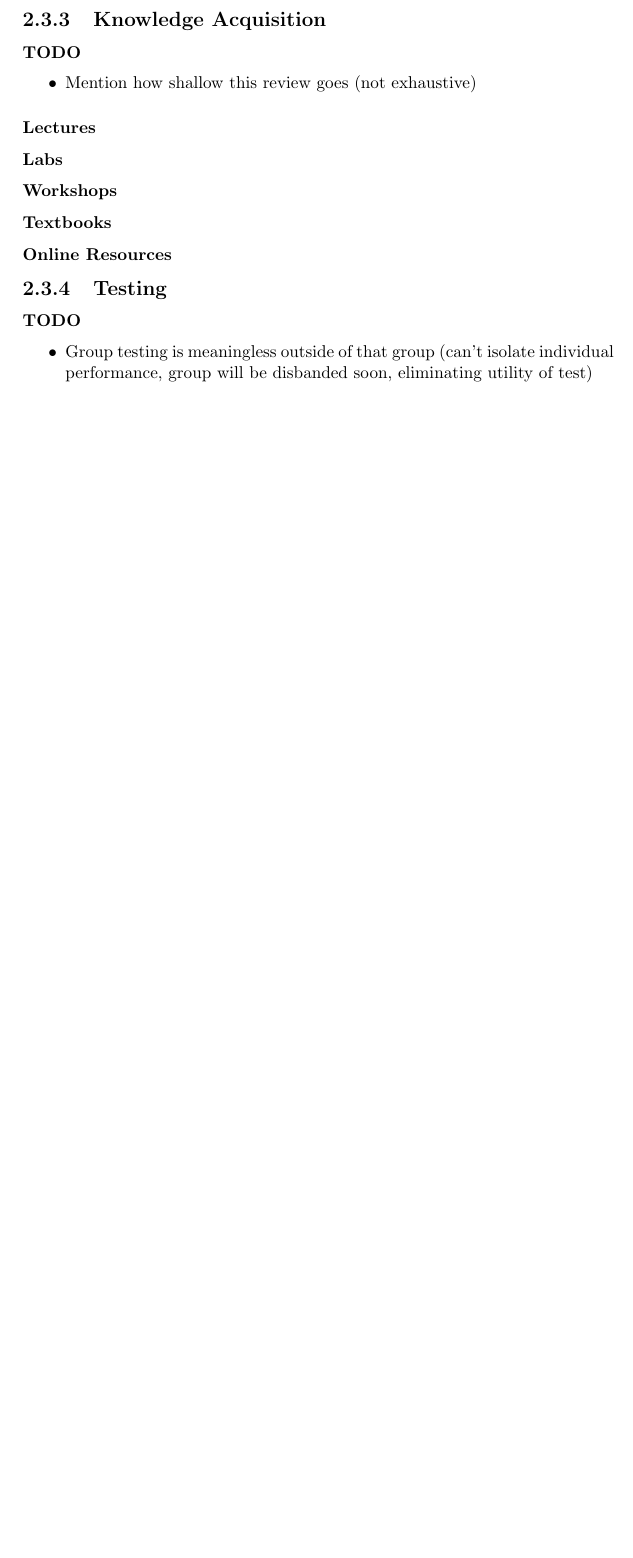
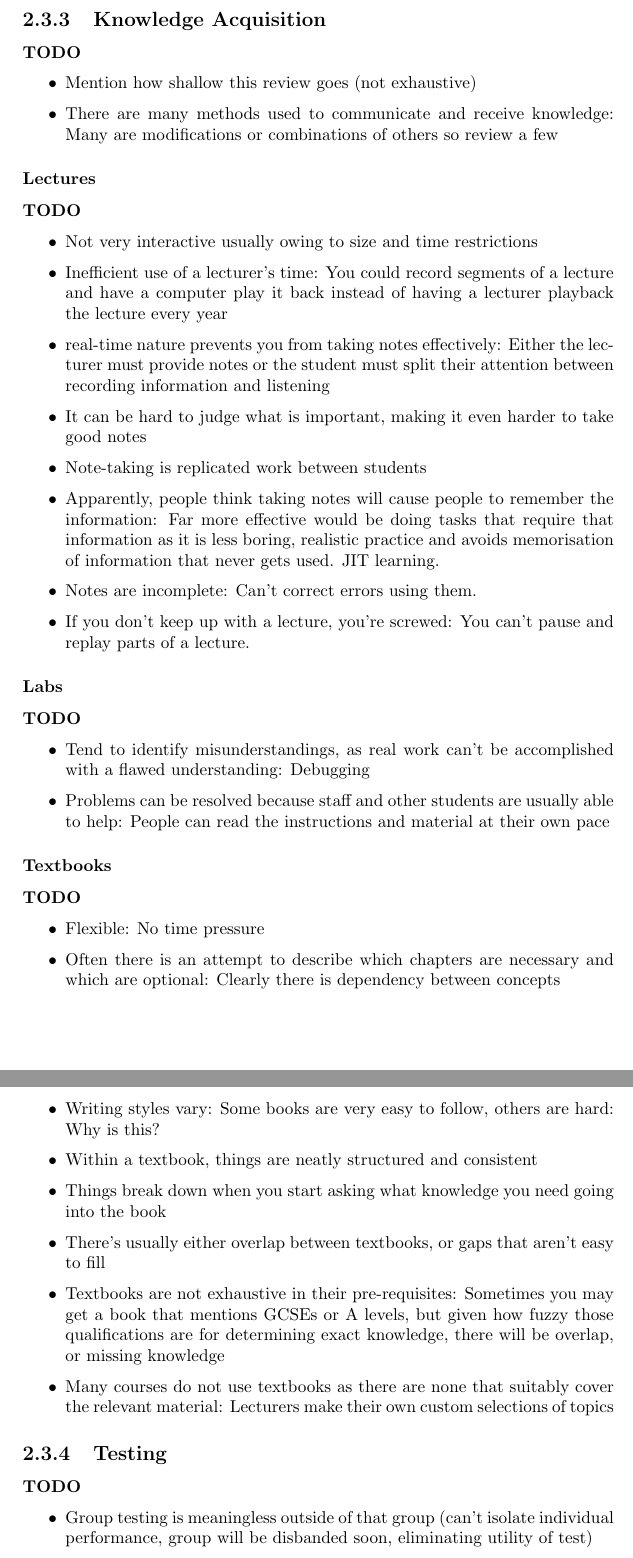
Before and after one commit to uom-cs-projects/uom.angry_atronach, a LaTeX thesis (report/main.tex, which reads report/tex/background.tex): part of page 9 of 23 before the commit and two parts of pages 9 and 10 of 25 after it, the two joined at a grey line, cut so that both start at the same text, the shorter picture padded with empty space. Compiled offline with pdfLaTeX.

Commit message:
Completed notes for background: Filled in info on Knowledge Acquisition.

```diff
--- a/report/tex/background.tex
+++ b/report/tex/background.tex
@@ -51,13 +51,40 @@
       }
 
     \subsection{Knowledge Acquisition}
-      \todo{\item Mention how shallow this review goes (not exhaustive)}
+      \todo{
+        \item Mention how shallow this review goes (not exhaustive)
+        \item There are many methods used to communicate and receive knowledge: Many are modifications or combinations of others so review a few
+      }
 
       \subsubsection{Lectures}
+        \todo{
+          \item Not very interactive usually owing to size and time restrictions
+          \item Inefficient use of a lecturer's time: You could record segments of a lecture and have a computer play it back instead of having a lecturer playback the lecture every year
+          \item real-time nature prevents you from taking notes effectively: Either the lecturer must provide notes or the student must split their attention between recording information and listening
+          \item It can be hard to judge what is important, making it even harder to take good notes
+          \item Note-taking is replicated work between students
+          \item Apparently, people think taking notes will cause people to remember the information: Far more effective would be doing tasks that require that information as it is less boring, realistic practice and avoids memorisation of information that never gets used. JIT learning.
+          \item Notes are incomplete: Can't correct errors using them.
+          \item If you don't keep up with a lecture, you're screwed: You can't pause and replay parts of a lecture.
+        }
+
       \subsubsection{Labs}
-      \subsubsection{Workshops}
+        \todo{
+          \item Tend to identify misunderstandings, as real work can't be accomplished with a flawed understanding: Debugging
+          \item Problems can be resolved because staff and other students are usually able to help: People can read the instructions and material at their own pace
+        }
+
       \subsubsection{Textbooks}
-      \subsubsection{Online Resources}
+        \todo{
+          \item Flexible: No time pressure
+          \item Often there is an attempt to describe which chapters are necessary and which are optional: Clearly there is dependency between concepts
+          \item Writing styles vary: Some books are very easy to follow, others are hard: Why is this?
+          \item Within a textbook, things are neatly structured and consistent
+          \item Things break down when you start asking what knowledge you need going into the book
+          \item There's usually either overlap between textbooks, or gaps that aren't easy to fill
+          \item Textbooks are not exhaustive in their pre-requisites: Sometimes you may get a book that mentions GCSEs or A levels, but given how fuzzy those qualifications are for determining exact knowledge, there will be overlap, or missing knowledge
+          \item Many courses do not use textbooks as there are none that suitably cover the relevant material: Lecturers make their own custom selections of topics
+        }
 
     \subsection{Testing}
       \todo{
```
